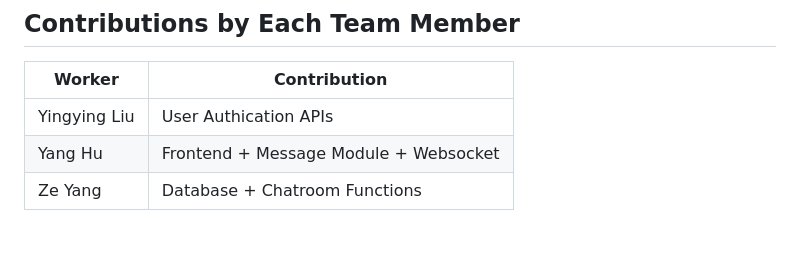
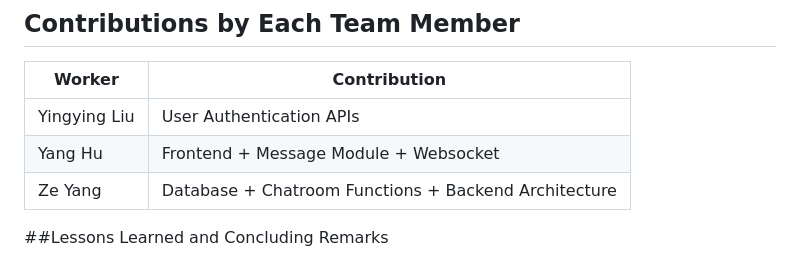
Before and after one commit to huyang531/ece-1724-project, a Markdown page: README.md, the part around the change. GitHub-like rendering; blank space fills up the shorter version.

```diff
--- a/README.md
+++ b/README.md
@@ -71,6 +71,8 @@ wscat -c ws://localhost:3011/ws/1
 ## Contributions by Each Team Member
 |Worker | Contribution|
 |-------------|---------------------|
-|Yingying Liu|User Authication APIs|
+|Yingying Liu|User Authentication APIs|
 |Yang Hu |Frontend + Message Module + Websocket|
-|Ze Yang |Database + Chatroom Functions|
+|Ze Yang |Database + Chatroom Functions + Backend Architecture|
+
+##Lessons Learned and Concluding Remarks
```
